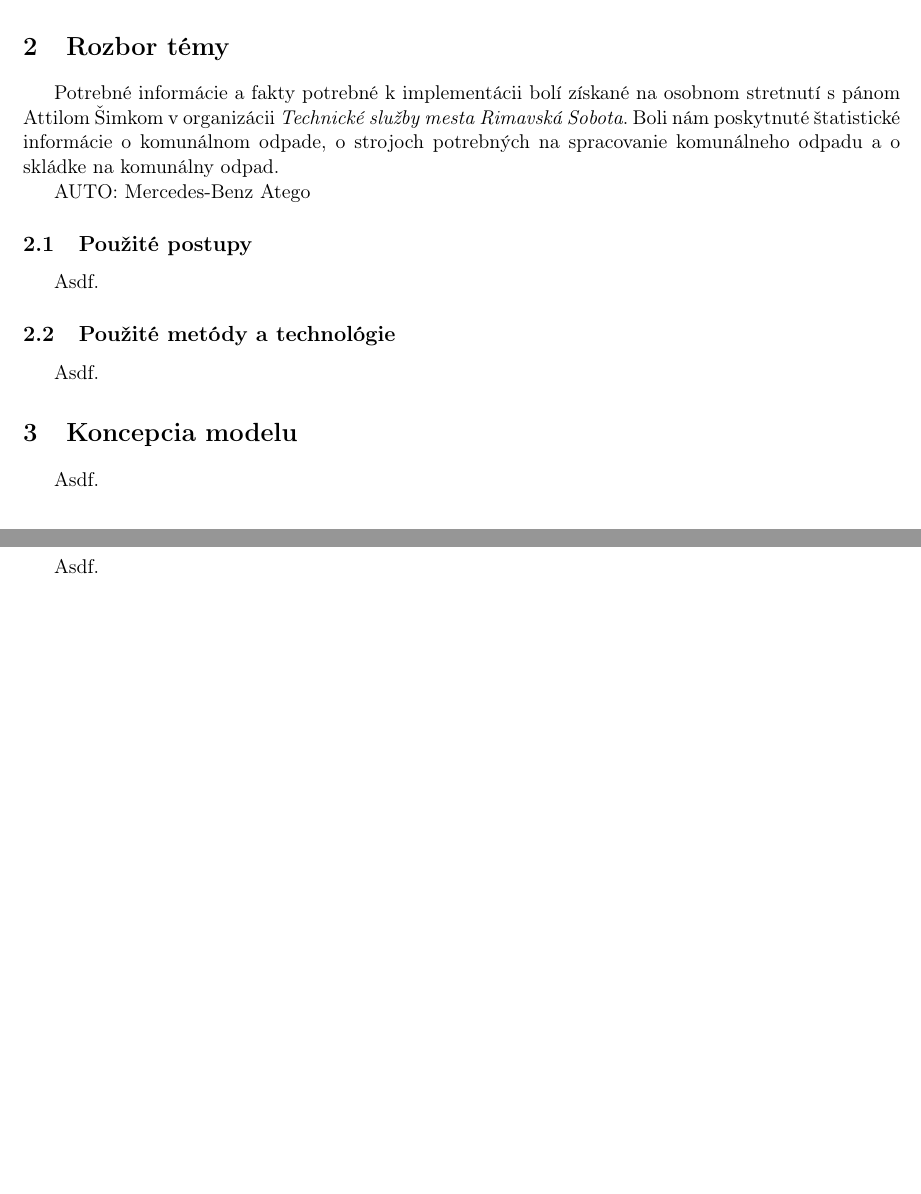
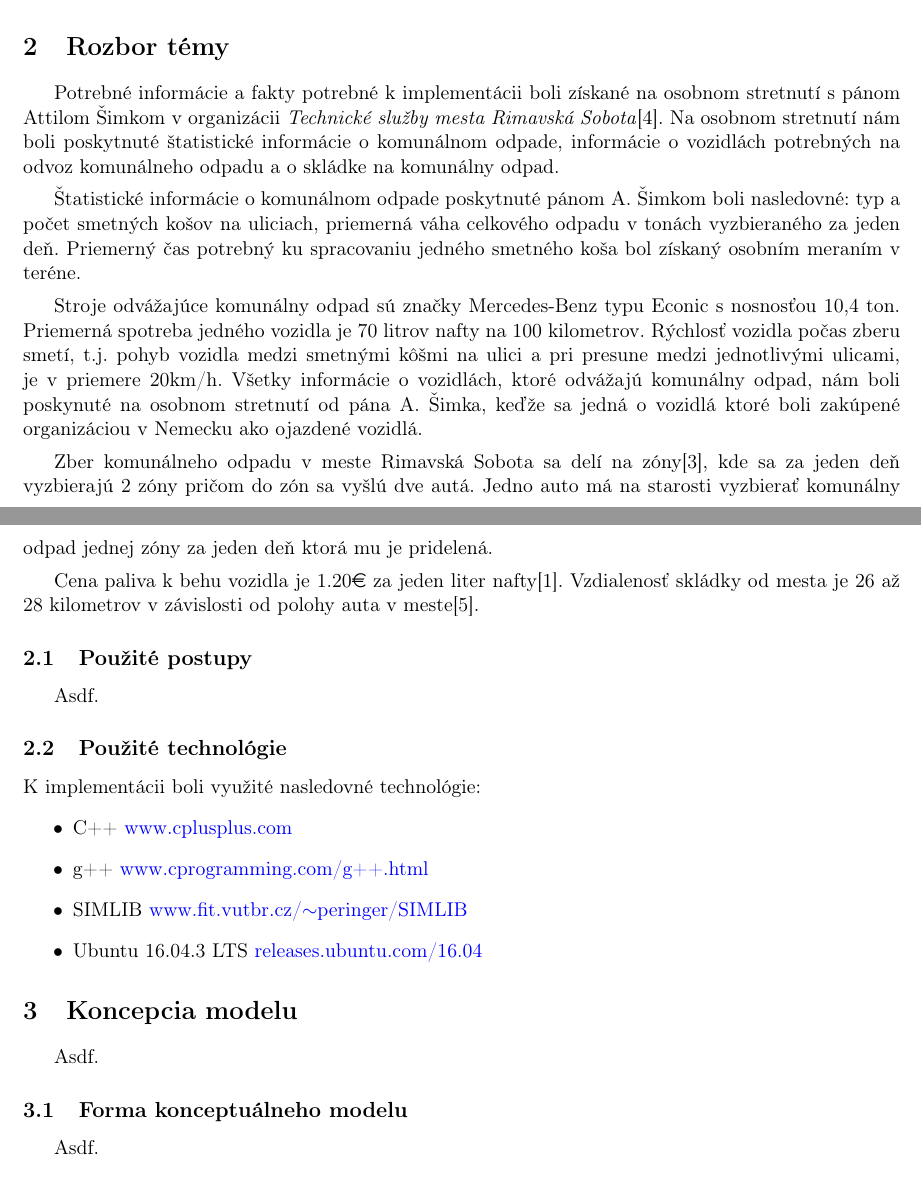
Before and after one commit to europ/VUTBR-FIT-IMS, a LaTeX document (doc/doc.tex): two parts of pages 3 and 4 of 5 before the commit and two parts of pages 3 and 4 of 6 after it, joined at a grey line, cut so that both start at the same text, the shorter picture padded with empty space. Compiled offline with pdfLaTeX.

Commit message:
DOC: Section 2 v1.1

```diff
--- a/doc/doc.tex
+++ b/doc/doc.tex
@@ -7,6 +7,8 @@
 \usepackage[T1]{fontenc}
 \usepackage{indentfirst}
 \usepackage{graphicx}
+\usepackage{eurosym}
+\usepackage{url}
 
 \graphicspath{{img/}}
 
@@ -73,17 +75,26 @@
 
 \section{Rozbor témy}
 
-    \indent Potrebné informácie a fakty potrebné k implementácii bolí získané na osobnom stretnutí s pánom Attilom Šimkom v organizácii \textit{Technické služby mesta Rimavská Sobota}. Boli nám poskytnuté štatistické informácie o komunálnom odpade, o strojoch potrebných na spracovanie komunálneho odpadu a o skládke na komunálny odpad.
-
-    AUTO: Mercedes-Benz Atego
+    \indent Potrebné informácie a fakty potrebné k implementácii boli získané na osobnom stretnutí s pánom Attilom Šimkom v organizácii \textit{Technické služby mesta Rimavská Sobota}\cite{TSMRS}. Na osobnom stretnutí nám boli poskytnuté štatistické informácie o komunálnom odpade, informácie o vozidlách potrebných na odvoz komunálneho odpadu a o skládke na komunálny odpad.\\[0.4em]
+    \indent Štatistické informácie o komunálnom odpade poskytnuté pánom A. Šimkom boli nasledovné: typ a počet smetných košov na uliciach, priemerná váha celkového odpadu v tonách vyzbieraného za jeden deň. Priemerný čas potrebný ku spracovaniu jedného smetného koša bol získaný osobním meraním v teréne.\\[0.4em]
+    \indent Stroje odvážajúce komunálny odpad sú značky Mercedes-Benz typu Econic s nosnosťou 10,4 ton. Priemerná spotreba jedného vozidla je 70 litrov nafty na 100 kilometrov. Rýchlosť vozidla počas zberu smetí, t.j. pohyb vozidla medzi smetnými kôšmi na ulici a pri presune medzi jednotlivými ulicami, je v priemere 20km/h. Všetky informácie o vozidlách, ktoré odvážajú komunálny odpad, nám boli poskynuté na osobnom stretnutí od pána A. Šimka, keďže sa jedná o vozidlá ktoré boli zakúpené organizáciou v Nemecku ako ojazdené vozidlá.\\[0.4em]
+    \indent Zber komunálneho odpadu v meste Rimavská Sobota sa delí na zóny\cite{ZONA}, kde sa za jeden deň vyzbierajú 2 zóny pričom do zón sa vyšlú dve autá. Jedno auto má na starosti vyzbierať komunálny odpad jednej zóny za jeden deň ktorá mu je pridelená.\\[0.4em]
+    \indent Cena paliva k behu vozidla je 1.20\euro{} za jeden liter nafty\cite{NAFTA}. Vzdialenosť skládky od mesta je 26 až 28 kilometrov v závislosti od polohy auta v meste\cite{VZDIALENOST}.
 
     \subsection{Použité postupy}
 
         Asdf.
 
-    \subsection{Použité metódy a technológie}
+    \subsection{Použité technológie}
 
-        Asdf.
+        \noindent K implementácii boli využité nasledovné technológie:
+        \begin{itemize}
+            \item C++ {\color{blue}{\href{http://www.cplusplus.com/}{www.cplusplus.com}}}
+            \item g++ {\color{blue}{\href{https://www.cprogramming.com/g++.html}{www.cprogramming.com/g++.html}}}
+            \item SIMLIB {\color{blue}{\href{http://www.fit.vutbr.cz/\~peringer/SIMLIB/}{www.fit.vutbr.cz/{$\sim$}peringer/SIMLIB}}}
+            \item Ubuntu 16.04.3 LTS {\color{blue}{\href{http://releases.ubuntu.com/16.04/}{releases.ubuntu.com/16.04}}}
+        \end{itemize}
+
 
 \section{Koncepcia modelu}
 
```
Also changed, not shown: doc/quotation.bib (+21 -0 lines), doc/doc.pdf.
